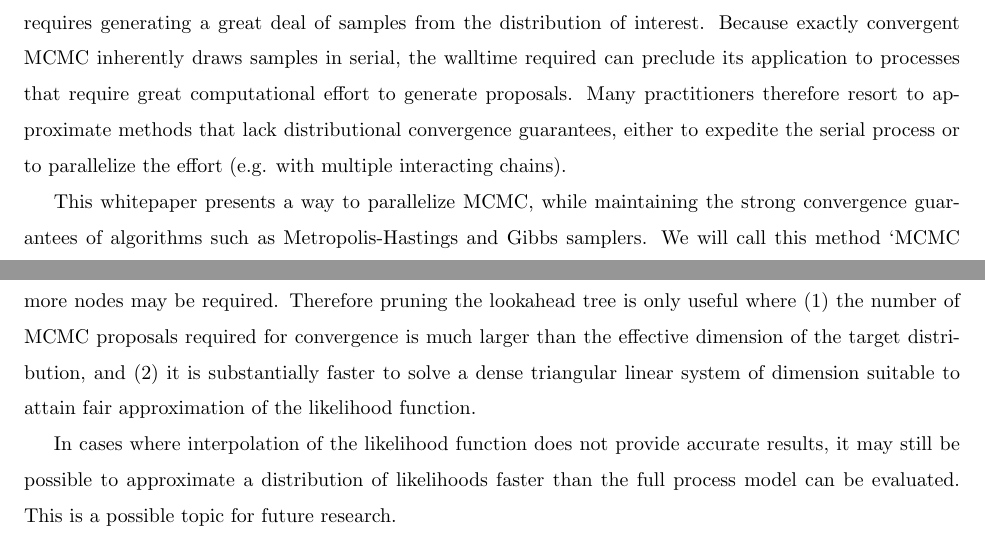
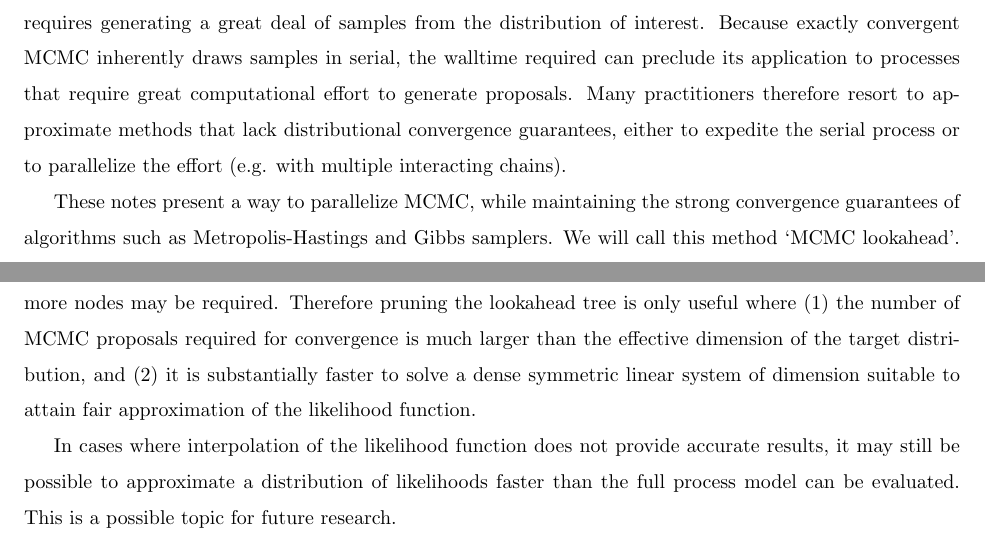
Before and after one commit to fiatflux/MCMC-Lookahead, a LaTeX document (MCMC_lookahead.tex): two parts of pages 1 and 3 of 3, joined at a grey line, cut so that both start at the same text. Compiled offline with pdfLaTeX.

Commit message:
s/triangular/symmetric/

```diff
--- a/MCMC_lookahead.tex
+++ b/MCMC_lookahead.tex
@@ -29,7 +29,7 @@ MCMC typically requires generating a great deal of samples from the distribution
 Because exactly convergent MCMC inherently draws samples in serial, the walltime required can preclude its application to processes that require great computational effort to generate proposals.
 Many practitioners therefore resort to approximate methods that lack distributional convergence guarantees, either to expedite the serial process or to parallelize the effort (e.g. with multiple interacting chains).
 
-This whitepaper presents a way to parallelize MCMC, while maintaining the strong convergence guarantees of algorithms such as Metropolis-Hastings and Gibbs samplers.
+These notes present a way to parallelize MCMC, while maintaining the strong convergence guarantees of algorithms such as Metropolis-Hastings and Gibbs samplers.
 We will call this method `MCMC lookahead'.
 Discussion will use the concepts and language of traditional Metropolis-Hastings, but can easily be extended to other sampling mechanisms that use a proposal/rejection scheme.
 
@@ -85,7 +85,7 @@ where each $\bf{\theta_i}$ are nodes on which the values $L(\bf{x}; \bf{\theta})
 
 At a minimum, interpolation of the likelihood function in this manner requires a number of nodes comparable to the effective dimensionality of the target distribution.
 If the target distribution is rugged, many more nodes may be required.
-Therefore pruning the lookahead tree is only useful where (1) the number of MCMC proposals required for convergence is much larger than the effective dimension of the target distribution, and (2) it is substantially faster to solve a dense triangular linear system of dimension suitable to attain fair approximation of the likelihood function.
+Therefore pruning the lookahead tree is only useful where (1) the number of MCMC proposals required for convergence is much larger than the effective dimension of the target distribution, and (2) it is substantially faster to solve a dense symmetric linear system of dimension suitable to attain fair approximation of the likelihood function.
 
 In cases where interpolation of the likelihood function does not provide accurate results, it may still be possible to approximate a distribution of likelihoods faster than the full process model can be evaluated.
 This is a possible topic for future research.
```
Also changed, not shown: MCMC_lookahead.pdf.
